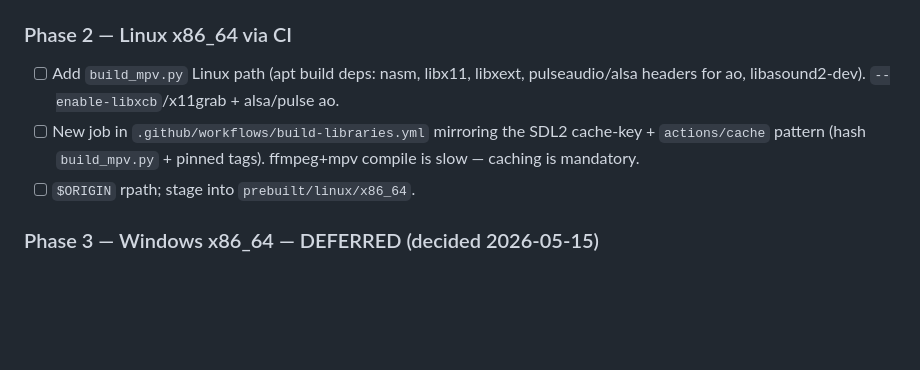
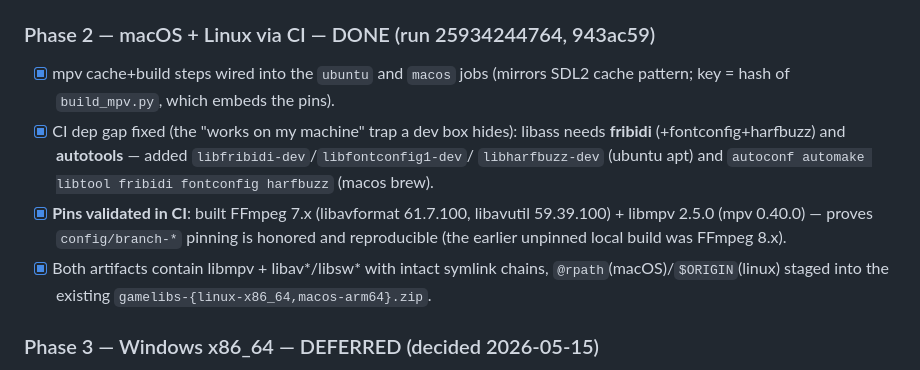
Before and after one commit to darthdeus/gamelibs, a Markdown page: BUILD_MPV.md, the part around the change. Drawn GitHub-style; blank space fills up the shorter version.

Commit message:
BUILD_MPV.md: Phases 1-2 done (CI green, run 25934244764)

```diff
--- a/BUILD_MPV.md
+++ b/BUILD_MPV.md
@@ -124,15 +124,23 @@ structurally fixes the incident.
 - [ ] `otool -L libstone_video.dylib` + `otool -L libmpv.2.dylib`:
       every libav\* current_version identical between the two.
 
-### Phase 2 — Linux x86_64 via CI
+### Phase 2 — macOS + Linux via CI — DONE (run 25934244764, 943ac59)
 
-- [ ] Add `build_mpv.py` Linux path (apt build deps: nasm, libx11,
-      libxext, pulseaudio/alsa headers for ao, libasound2-dev).
-      `--enable-libxcb`/x11grab + alsa/pulse ao.
-- [ ] New job in `.github/workflows/build-libraries.yml` mirroring the
-      SDL2 cache-key + `actions/cache` pattern (hash `build_mpv.py` +
-      pinned tags). ffmpeg+mpv compile is slow — caching is mandatory.
-- [ ] `$ORIGIN` rpath; stage into `prebuilt/linux/x86_64`.
+- [x] mpv cache+build steps wired into the `ubuntu` and `macos` jobs
+      (mirrors SDL2 cache pattern; key = hash of `build_mpv.py`, which
+      embeds the pins).
+- [x] CI dep gap fixed (the "works on my machine" trap a dev box
+      hides): libass needs **fribidi** (+fontconfig+harfbuzz) and
+      **autotools** — added `libfribidi-dev`/`libfontconfig1-dev`/
+      `libharfbuzz-dev` (ubuntu apt) and `autoconf automake libtool
+      fribidi fontconfig harfbuzz` (macos brew).
+- [x] **Pins validated in CI**: built FFmpeg 7.x (libavformat
+      61.7.100, libavutil 59.39.100) + libmpv 2.5.0 (mpv 0.40.0) —
+      proves `config/branch-*` pinning is honored and reproducible
+      (the earlier unpinned local build was FFmpeg 8.x).
+- [x] Both artifacts contain libmpv + libav*/libsw* with intact
+      symlink chains, `@rpath`(macOS)/`$ORIGIN`(linux) staged into the
+      existing `gamelibs-{linux-x86_64,macos-arm64}.zip`.
 
 ### Phase 3 — Windows x86_64 — DEFERRED (decided 2026-05-15)
 
```
